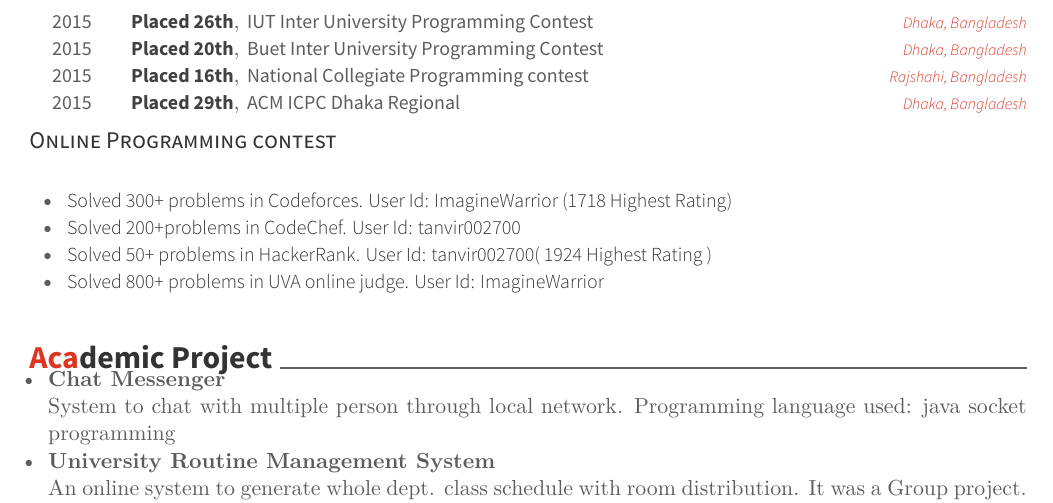
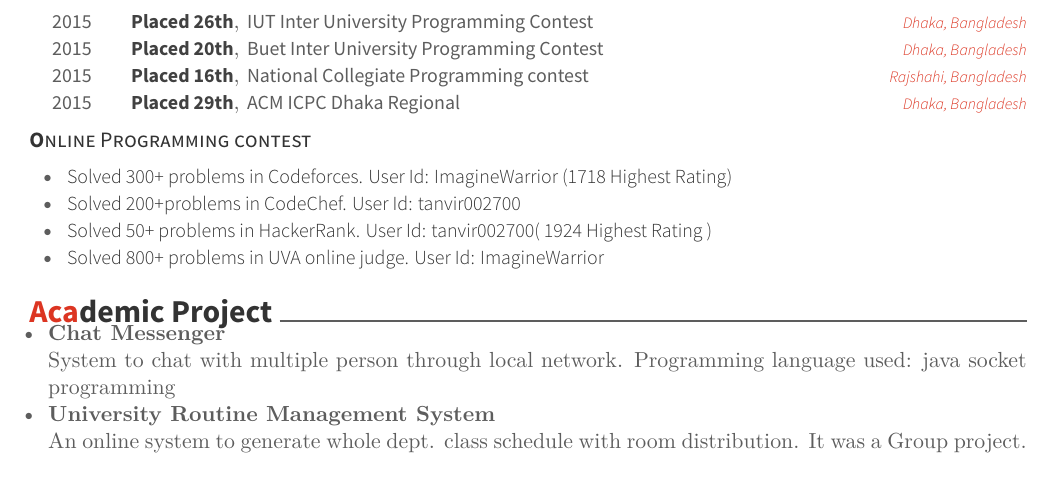
Before and after one commit to tanvir002700/Cv-template, a LaTeX CV (cv.tex, which reads awesome-cv.cls, sections/programming_competitions.tex): part of page 2 of 2, cut so that both start at the same text. Compiled offline with XeLaTeX.

Commit message:
update contest section

```diff
--- a/awesome-cv.cls
+++ b/awesome-cv.cls
@@ -241,7 +241,7 @@
 \newcommand*{\footerstyle}[1]{{\fontsize{8pt}{1em}\footerfont\scshape\color{lighttext} #1}}
 
 \newcommand*{\sectionstyle}[1]{{\fontsize{16pt}{1em}\bodyfont\bfseries\color{text}\@sectioncolor #1}}
-\newcommand*{\subsectionstyle}[1]{{\fontsize{12pt}{1em}\bodyfont\scshape\textcolor{text}{#1}}}
+\newcommand*{\subsectionstyle}[1]{{\fontsize{\@medium}{1em}\bodyfont\scshape\textcolor{text}{\textbf #1}}}
 
 % For elements of entry
 \newcommand*{\entrytitlestyle}[1]{{\fontsize{\@medium}{1em}\bodyfont\bfseries\color{darktext} #1}}
--- a/sections/programming_competitions.tex
+++ b/sections/programming_competitions.tex
@@ -23,11 +23,10 @@
     {2015}
 \end{cvhonors}
 \cvsubsection{Online Programming contest}
-  \vspace{-4mm}
+  \vspace{-8mm}
   \begin{cvitems}
     \item { \descriptionstyle{Solved 300+ problems in Codeforces. User Id: ImagineWarrior (1718 Highest Rating)}}
     \item { \descriptionstyle{Solved 200+problems in CodeChef. User Id: tanvir002700}}
     \item { \descriptionstyle{Solved 50+ problems in HackerRank. User Id: tanvir002700( 1924 Highest Rating )}}
     \item { \descriptionstyle{Solved 800+ problems in UVA online judge. User Id: ImagineWarrior}}
   \end{cvitems}
-\vspace{4mm}
```
